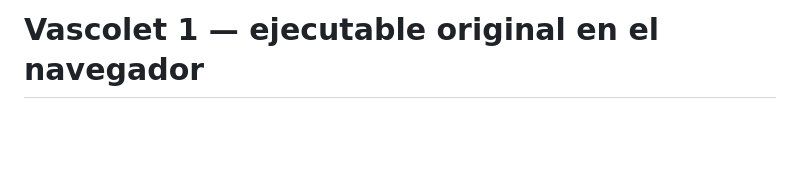
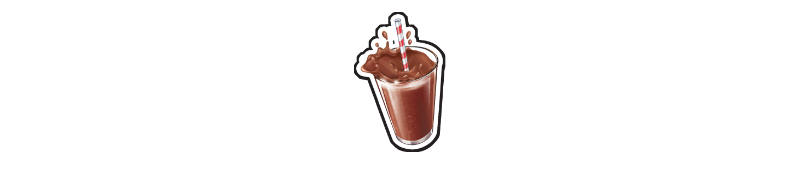
Before and after one commit to frajusu/vascolet-exe-1, a Markdown page: README.md, the part around one of its changes. Rendered like a GitHub page; pictures changed too: site/favicon.png (added); blank space fills up the shorter version.

```diff
--- a/README.md
+++ b/README.md
@@ -1,2 +1,4 @@
-# Vascolet 1 — ejecutable original en el navegador
+<p align="center">
+  <img src="site/favicon.png" alt="Icono de Vascolet 1" width="140">
+</p>
 
```
Also changed, not shown: other parts of README.md (+29 -61 lines), 2 other files.
